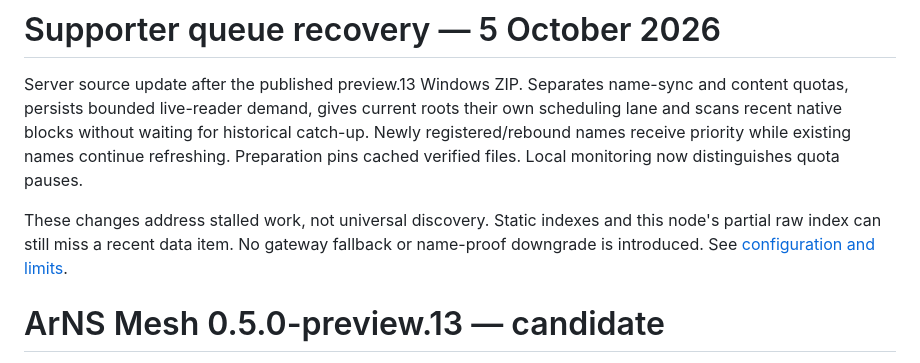
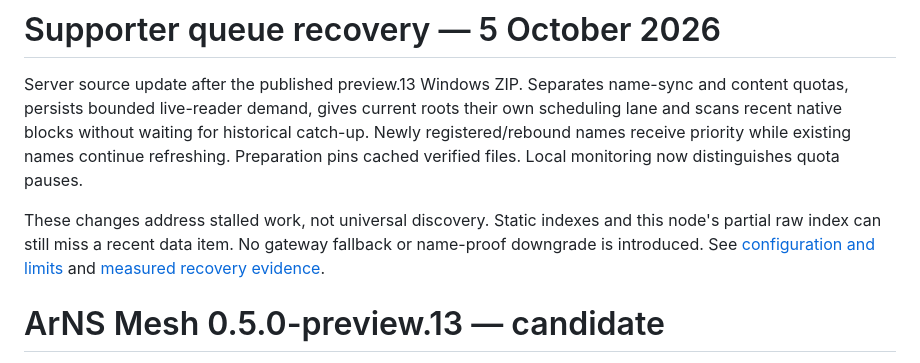
Before and after one commit to Vevivo/arns-mesh, a Markdown page: docs/en/release-notes.md, the part around the change. Rendered like a GitHub page.

Commit message:
Record provider recovery evidence and remaining discovery limits [skip ci]

```diff
--- a/docs/en/release-notes.md
+++ b/docs/en/release-notes.md
@@ -2,7 +2,7 @@
 
 Server source update after the published preview.13 Windows ZIP. Separates name-sync and content quotas, persists bounded live-reader demand, gives current roots their own scheduling lane and scans recent native blocks without waiting for historical catch-up. Newly registered/rebound names receive priority while existing names continue refreshing. Preparation pins cached verified files. Local monitoring now distinguishes quota pauses.
 
-These changes address stalled work, not universal discovery. Static indexes and this node's partial raw index can still miss a recent data item. No gateway fallback or name-proof downgrade is introduced. See [configuration and limits](../resilient-access.md).
+These changes address stalled work, not universal discovery. Static indexes and this node's partial raw index can still miss a recent data item. No gateway fallback or name-proof downgrade is introduced. See [configuration and limits](../resilient-access.md) and [measured recovery evidence](../catalog-recovery-2026-10-05.md).
 
 # ArNS Mesh 0.5.0-preview.13 — candidate
 
```
Also changed, not shown: docs/catalog-recovery-2026-10-05.md (added, +43 -0 lines).
